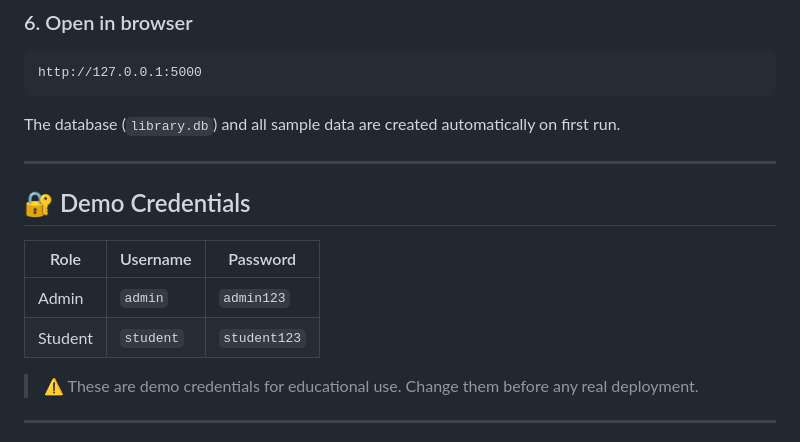
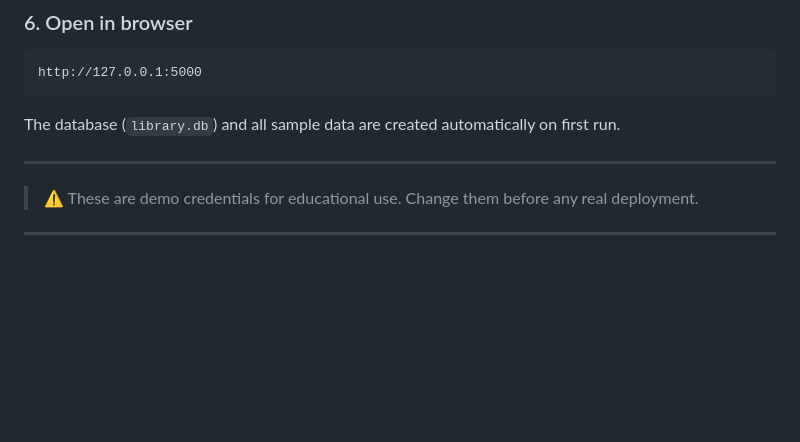
Before and after one commit to chirag-pro/smartlib_new, a Markdown page: README.md, the part around the change. Rendered like a GitHub page; blank space fills up the shorter version.

Commit message:
Update README.md
remove password

```diff
--- a/README.md
+++ b/README.md
@@ -165,12 +165,8 @@ The database (`library.db`) and all sample data are created automatically on fir
 
 ---
 
-## 🔐 Demo Credentials
 
-| Role | Username | Password |
-|------|----------|----------|
-| Admin | `admin` | `admin123` |
-| Student | `student` | `student123` |
+
 
 > ⚠️ These are demo credentials for educational use. Change them before any real deployment.
 
```
